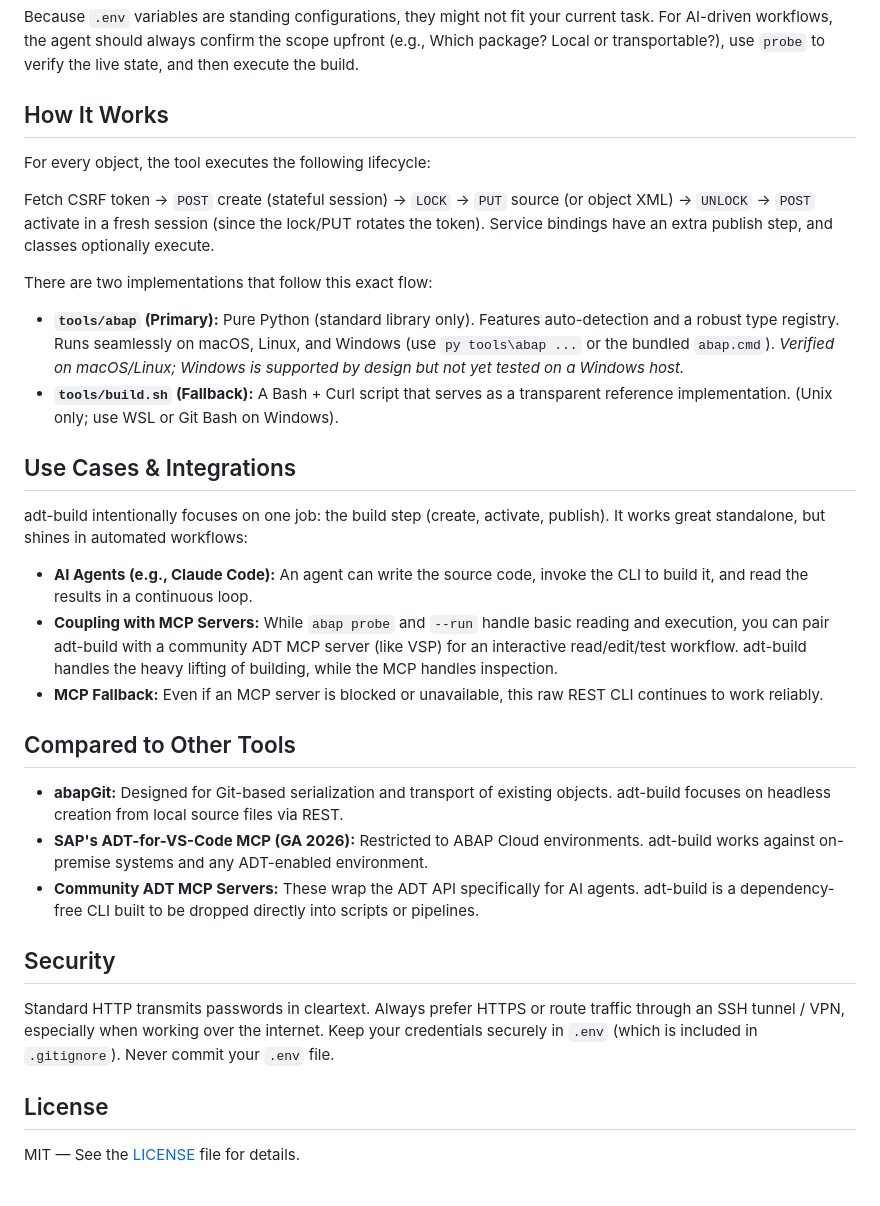
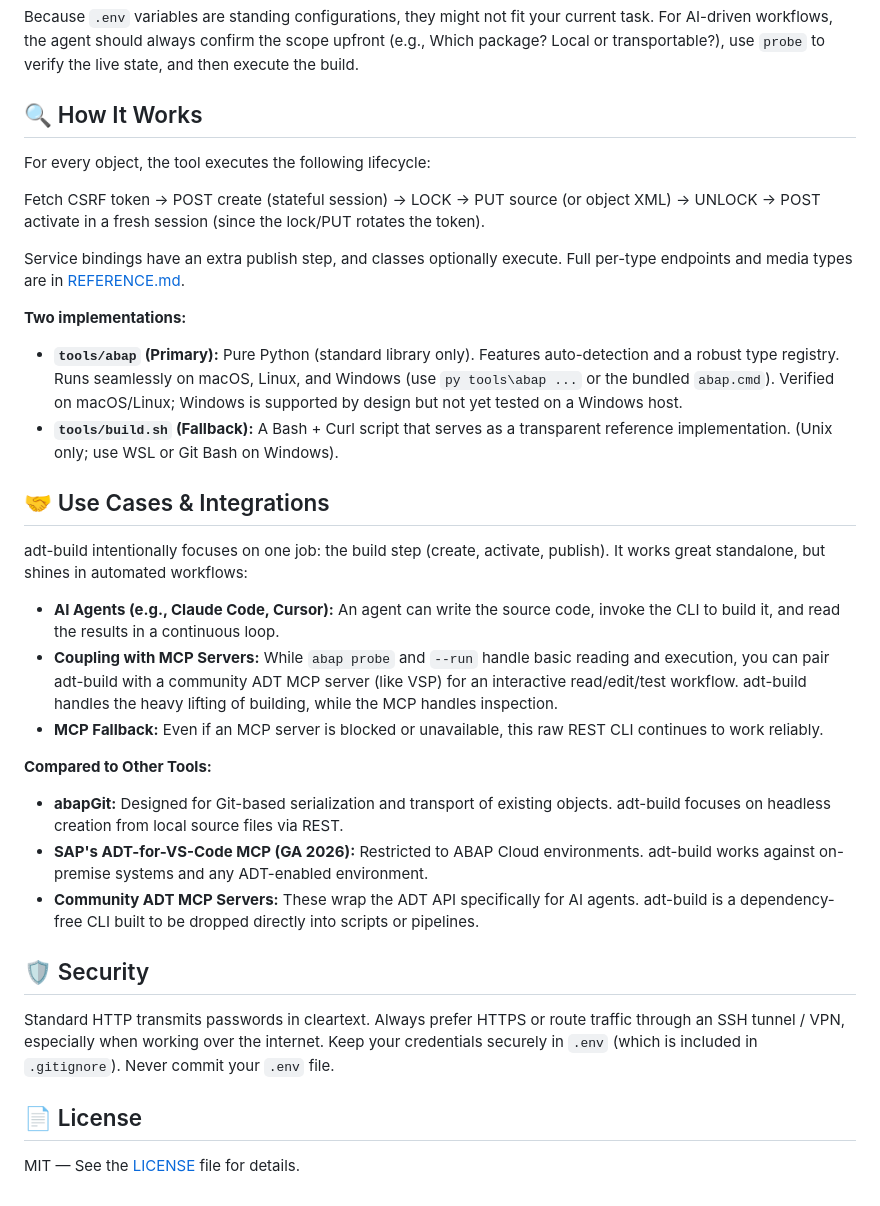
Before and after one commit to seokwonsap/adt-build, a Markdown page: README.md, the part around one of its changes. Rendered like a GitHub page.

```diff
--- a/README.md
+++ b/README.md
@@ -129,35 +127,37 @@ transport: ABCK900123  [Modifiable] owner=DEVELOPER
 
 Because `.env` variables are standing configurations, they might not fit your current task. For AI-driven workflows, the agent should always confirm the scope upfront (e.g., Which package? Local or transportable?), use `probe` to verify the live state, and then execute the build.
 
-## How It Works
+## 🔍 How It Works
 
 For every object, the tool executes the following lifecycle:
 
-Fetch CSRF token → `POST` create (stateful session) → `LOCK` → `PUT` source (or object XML) → `UNLOCK` → `POST` activate in a fresh session (since the lock/PUT rotates the token). Service bindings have an extra publish step, and classes optionally execute.
+Fetch CSRF token → POST create (stateful session) → LOCK → PUT source (or object XML) → UNLOCK → POST activate in a fresh session (since the lock/PUT rotates the token).
 
-There are two implementations that follow this exact flow:
+Service bindings have an extra publish step, and classes optionally execute. Full per-type endpoints and media types are in [REFERENCE.md](REFERENCE.md).
 
-- **`tools/abap` (Primary):** Pure Python (standard library only). Features auto-detection and a robust type registry. Runs seamlessly on macOS, Linux, and Windows (use `py tools\abap ...` or the bundled `abap.cmd`). *Verified on macOS/Linux; Windows is supported by design but not yet tested on a Windows host.*
+**Two implementations:**
+
+- **`tools/abap` (Primary):** Pure Python (standard library only). Features auto-detection and a robust type registry. Runs seamlessly on macOS, Linux, and Windows (use `py tools\abap ...` or the bundled `abap.cmd`). Verified on macOS/Linux; Windows is supported by design but not yet tested on a Windows host.
 - **`tools/build.sh` (Fallback):** A Bash + Curl script that serves as a transparent reference implementation. (Unix only; use WSL or Git Bash on Windows).
 
-## Use Cases & Integrations
+## 🤝 Use Cases & Integrations
 
 adt-build intentionally focuses on one job: the build step (create, activate, publish). It works great standalone, but shines in automated workflows:
 
-- **AI Agents (e.g., Claude Code):** An agent can write the source code, invoke the CLI to build it, and read the results in a continuous loop.
+- **AI Agents (e.g., Claude Code, Cursor):** An agent can write the source code, invoke the CLI to build it, and read the results in a continuous loop.
 - **Coupling with MCP Servers:** While `abap probe` and `--run` handle basic reading and execution, you can pair adt-build with a community ADT MCP server (like VSP) for an interactive read/edit/test workflow. adt-build handles the heavy lifting of building, while the MCP handles inspection.
 - **MCP Fallback:** Even if an MCP server is blocked or unavailable, this raw REST CLI continues to work reliably.
 
-## Compared to Other Tools
+**Compared to Other Tools:**
 
 - **abapGit:** Designed for Git-based serialization and transport of existing objects. adt-build focuses on headless creation from local source files via REST.
 - **SAP's ADT-for-VS-Code MCP (GA 2026):** Restricted to ABAP Cloud environments. adt-build works against on-premise systems and any ADT-enabled environment.
 - **Community ADT MCP Servers:** These wrap the ADT API specifically for AI agents. adt-build is a dependency-free CLI built to be dropped directly into scripts or pipelines.
 
-## Security
+## 🛡️ Security
 
 Standard HTTP transmits passwords in cleartext. Always prefer HTTPS or route traffic through an SSH tunnel / VPN, especially when working over the internet. Keep your credentials securely in `.env` (which is included in `.gitignore`). Never commit your `.env` file.
 
-## License
+## 📄 License
 
 MIT — See the [LICENSE](LICENSE) file for details.
```
Also changed, not shown: other parts of README.md (+26 -28 lines).
